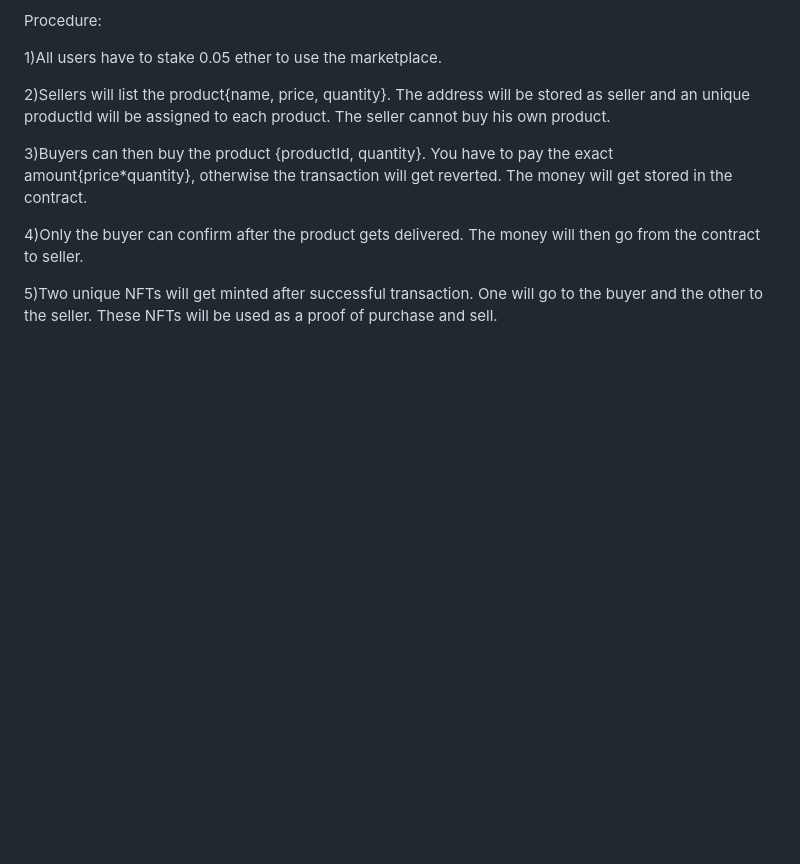
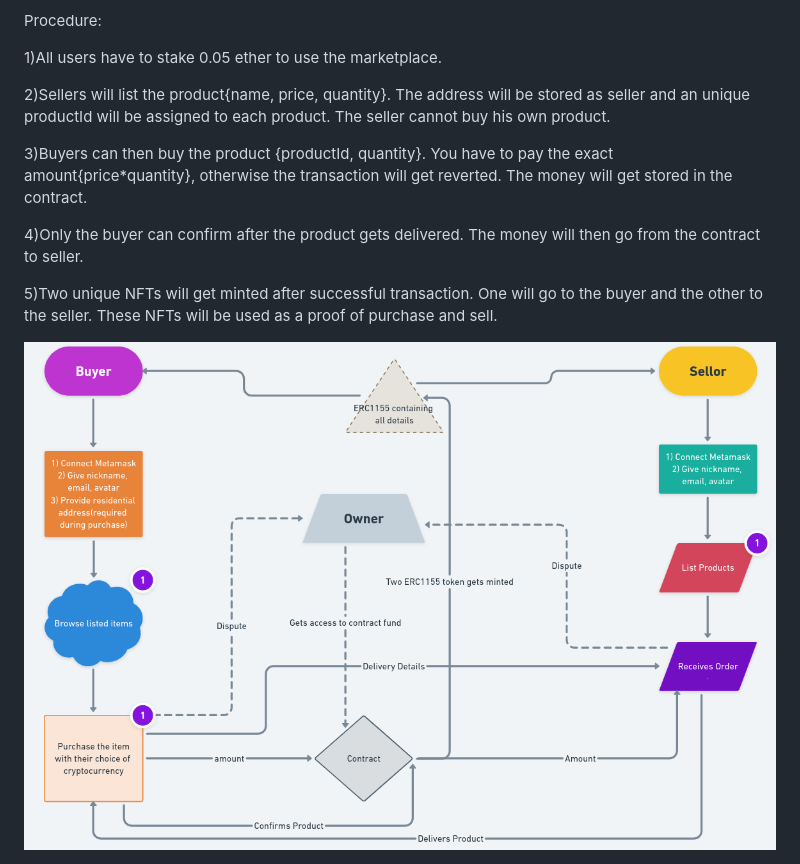
Before and after one commit to eanisei/BuyOnChain-1, a Markdown page: README.md, the part around the change. GitHub-like rendering; pictures changed too: logo/scheme.png (added); blank space fills up the shorter version.

```diff
--- a/README.md
+++ b/README.md
@@ -14,3 +14,5 @@ Procedure:
 4)Only the buyer can confirm after the product gets delivered. The money will then go from the contract to seller.
 
 5)Two unique NFTs will get minted after successful transaction. One will go to the buyer and the other to the seller. These NFTs will be used as a proof of purchase and sell.
+
+<img src="logo/scheme.png">
```
Also changed, not shown: 2 other files.
